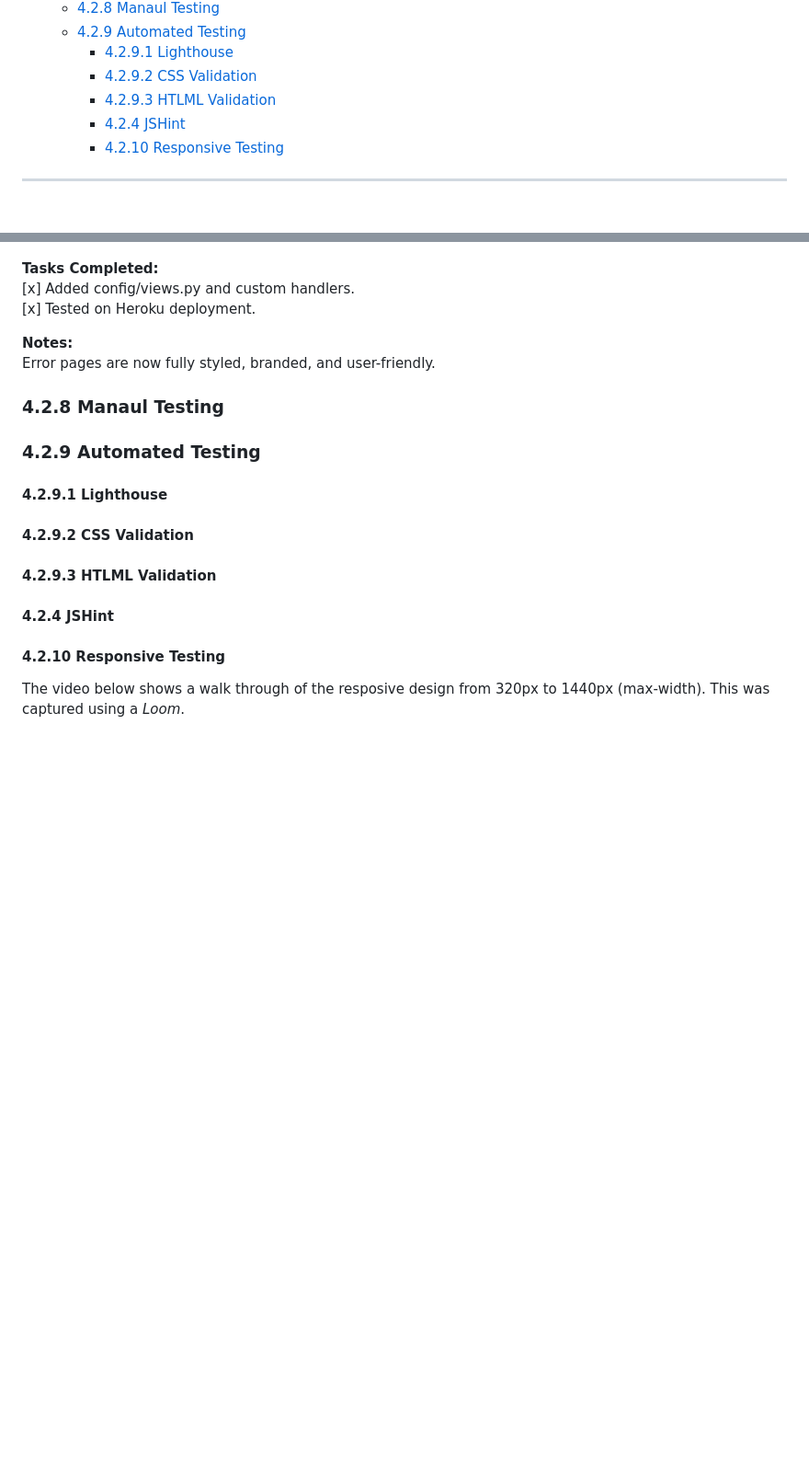
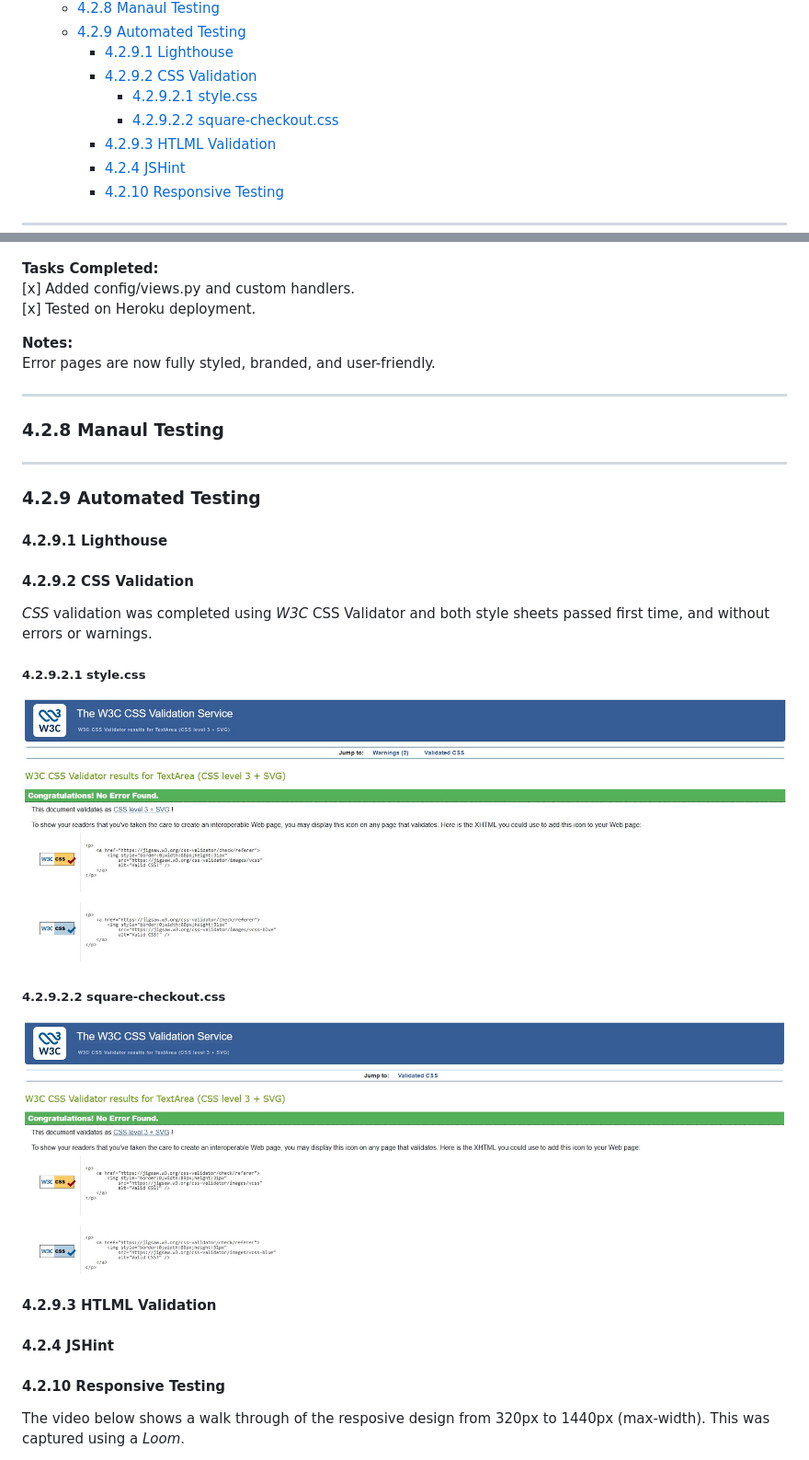
Before and after one commit to AxdeKlerk/SLP, a Markdown page: TESTING.md, 2 parts joined by grey strips. Shown: that part at 92% size. Drawn GitHub-style; pictures changed too: DOCS/images/testing/square-checkout-css-validation.jpg (added), DOCS/images/testing/style-css-validation.jpg (added); blank space fills up the shorter version.

Commit message:
Add css validation passes to TESTING.md Style nor search results message

```diff
--- a/TESTING.md
+++ b/TESTING.md
@@ -57,6 +57,8 @@ All functionality was tested manually by working through user stories. Testing w
   - [4.2.9 Automated Testing](#429-automated-testing)
     - [4.2.9.1 Lighthouse](#4291-lighthouse)
     - [4.2.9.2 CSS Validation](#4292-css-validation)
+      - [4.2.9.2.1 style.css](#42921-stylecss)
+      - [4.2.9.2.2 square-checkout.css](#42922-square-checkoutcss)
     - [4.2.9.3 HTLML Validation](#4293-htlml-validation)
     - [4.2.4 JSHint](#424-jshint)
     - [4.2.10 Responsive Testing](#4210-responsive-testing)
@@ -849,8 +851,11 @@ Verified both templates, back navigation, and consistent styling.
 **Notes:**
 Error pages are now fully styled, branded, and user-friendly.
 
+---
+
 ### 4.2.8 Manaul Testing
 
+---
 
 ### 4.2.9 Automated Testing
 
@@ -860,6 +865,15 @@ Error pages are now fully styled, branded, and user-friendly.
 
 #### 4.2.9.2 CSS Validation
 
+*CSS* validation was completed using *W3C* CSS Validator and both style sheets passed first time, and without errors or warnings.
+
+##### 4.2.9.2.1 style.css
+
+![Style Validation Pass](DOCS/images/testing/style-css-validation.jpg)
+
+##### 4.2.9.2.2 square-checkout.css
+
+![Square Checkout Validation Pass](DOCS/images/testing/square-checkout-css-validation.jpg)
 
 #### 4.2.9.3 HTLML Validation
 
```
Also changed, not shown: 1 other file.
